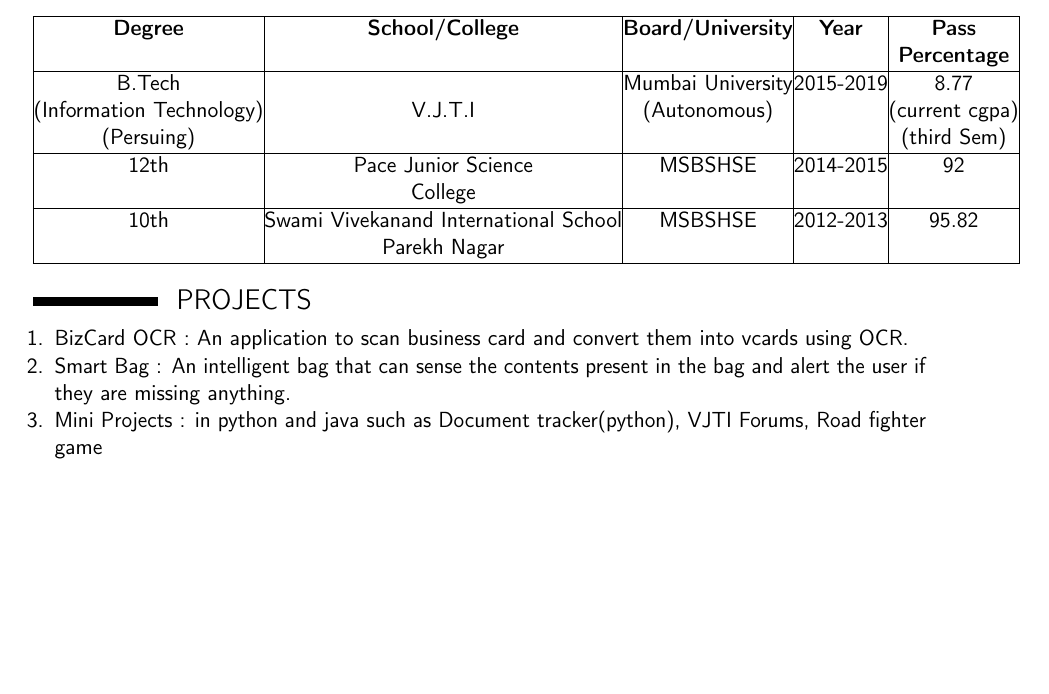
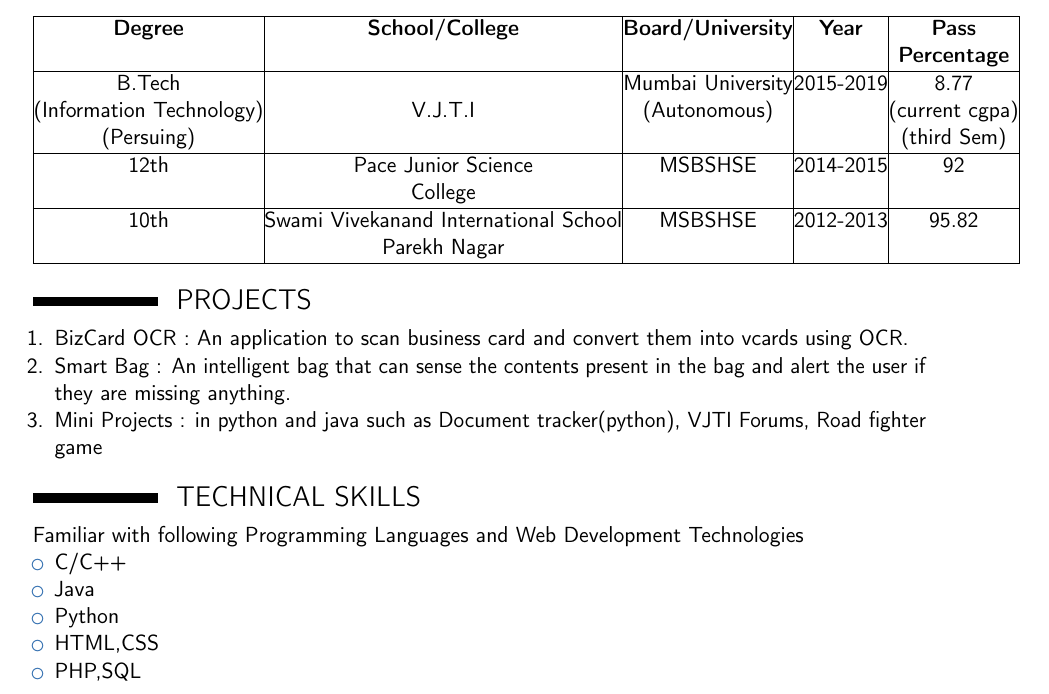
Before and after one commit to modi-om/om_Resume, a LaTeX CV (om_Resume.tex): part of the page, cut so that both start at the same text, the shorter picture padded with empty space. Compiled offline with pdfLaTeX.

Commit message:
Added Technical Skills

```diff
--- a/om_Resume.tex
+++ b/om_Resume.tex
@@ -40,6 +40,14 @@
 		\item{Smart Bag : An intelligent bag that can sense the contents present in the bag and alert the user if they are missing anything.}
 		\item{Mini Projects : in python and java such as Document tracker(python), VJTI Forums, Road fighter game  }
 	\end{enumerate}
-
+	\section{TECHNICAL SKILLS}
+	Familiar with following Programming Languages and Web Development Technologies
+	\begin{itemize}
+		\item {C/C++}
+		\item {Java}
+		\item {Python}
+		\item {HTML,CSS}
+		\item {PHP,SQL}
+	\end{itemize}
 
 \end{document}
```
Also changed, not shown: om_Resume.pdf, 3 other files.
